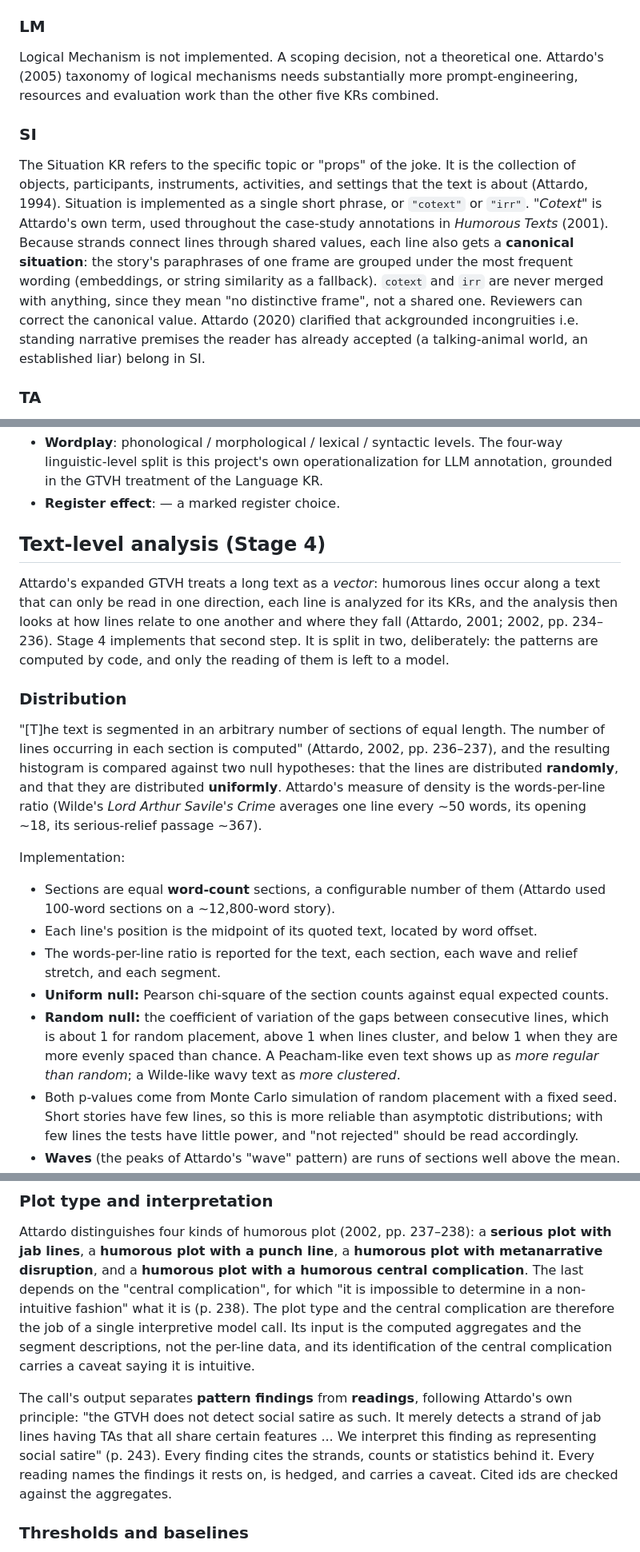
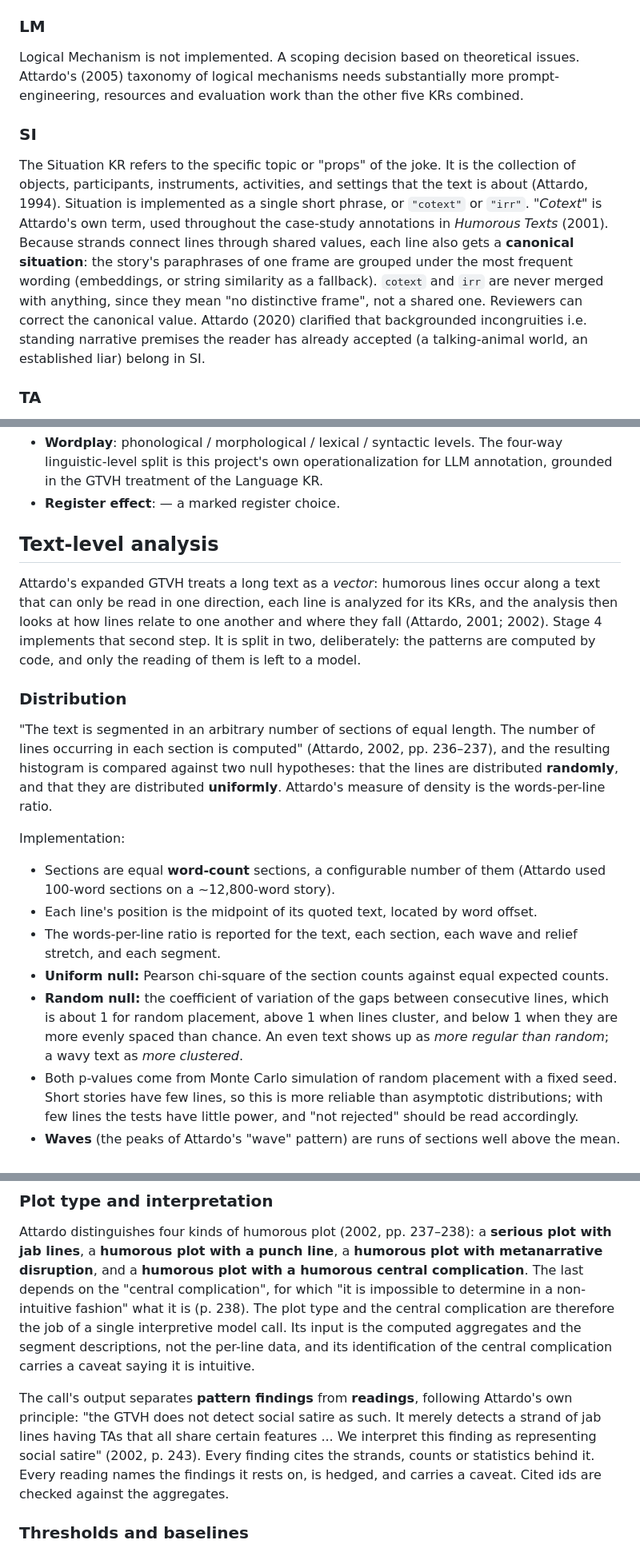
Before and after one commit to iamahmadyasin/gtvh-analyzer, a Markdown page: THEORY.md, 3 parts joined by grey strips. Shown at 80% size. GitHub-like rendering.

```diff
--- a/THEORY.md
+++ b/THEORY.md
@@ -39,13 +38,13 @@ The **disjunctor** i.e. the specific trigger that flips the reader from the firs
 
 ### LM
 
-Logical Mechanism is not implemented. A scoping decision, not a theoretical one. Attardo's (2005) taxonomy of logical mechanisms needs substantially more prompt-engineering, resources and  evaluation work than the other five KRs combined.
+Logical Mechanism is not implemented. A scoping decision based on theoretical issues. Attardo's (2005) taxonomy of logical mechanisms needs substantially more prompt-engineering, resources and evaluation work than the other five KRs combined.
 
 ### SI
 
 The Situation KR refers to the specific topic or "props" of the joke. It is the collection of objects, participants, instruments, activities, and settings that the text is about (Attardo, 1994). Situation is implemented as a single short phrase, or `"cotext"` or `"irr"`. *"Cotext"* is Attardo's own term, used throughout the case-study annotations in *Humorous Texts* (2001).
 Because strands connect lines through shared values, each line also gets a **canonical situation**: the story's paraphrases of one frame are grouped under the most frequent wording (embeddings, or string similarity as a fallback). `cotext` and `irr` are never merged with anything, since they mean "no distinctive frame", not a shared one. Reviewers can correct the canonical value.
-Attardo (2020) clarified that ackgrounded incongruities i.e. standing narrative premises the reader
+Attardo (2020) clarified that backgrounded incongruities i.e. standing narrative premises the reader
 has already accepted (a talking-animal world, an established liar) belong in SI.
 
 ### TA
@@ -65,20 +64,20 @@ The Language knowledge resource encompasses all the linguistic information requi
 - **Wordplay**: phonological / morphological / lexical / syntactic levels. The four-way linguistic-level split is this project's own operationalization for LLM annotation, grounded in the GTVH treatment of the Language KR.
 - **Register effect**: — a marked register choice.
 
-## Text-level analysis (Stage 4)
+## Text-level analysis
 
-Attardo's expanded GTVH treats a long text as a *vector*: humorous lines occur along a text that can only be read in one direction, each line is analyzed for its KRs, and the analysis then looks at how lines relate to one another and where they fall (Attardo, 2001; 2002, pp. 234–236). Stage 4 implements that second step. It is split in two, deliberately: the patterns are computed by code, and only the reading of them is left to a model.
+Attardo's expanded GTVH treats a long text as a *vector*: humorous lines occur along a text that can only be read in one direction, each line is analyzed for its KRs, and the analysis then looks at how lines relate to one another and where they fall (Attardo, 2001; 2002). Stage 4 implements that second step. It is split in two, deliberately: the patterns are computed by code, and only the reading of them is left to a model.
 
 ### Distribution
 
-"[T]he text is segmented in an arbitrary number of sections of equal length. The number of lines occurring in each section is computed" (Attardo, 2002, pp. 236–237), and the resulting histogram is compared against two null hypotheses: that the lines are distributed **randomly**, and that they are distributed **uniformly**. Attardo's measure of density is the words-per-line ratio (Wilde's *Lord Arthur Savile's Crime* averages one line every ~50 words, its opening ~18, its serious-relief passage ~367).
+"The text is segmented in an arbitrary number of sections of equal length. The number of lines occurring in each section is computed" (Attardo, 2002, pp. 236–237), and the resulting histogram is compared against two null hypotheses: that the lines are distributed **randomly**, and that they are distributed **uniformly**. Attardo's measure of density is the words-per-line ratio.
 
 Implementation:
 - Sections are equal **word-count** sections, a configurable number of them (Attardo used 100-word sections on a ~12,800-word story).
 - Each line's position is the midpoint of its quoted text, located by word offset.
 - The words-per-line ratio is reported for the text, each section, each wave and relief stretch, and each segment.
 - **Uniform null:** Pearson chi-square of the section counts against equal expected counts.
-- **Random null:** the coefficient of variation of the gaps between consecutive lines, which is about 1 for random placement, above 1 when lines cluster, and below 1 when they are more evenly spaced than chance. A Peacham-like even text shows up as *more regular than random*; a Wilde-like wavy text as *more clustered*.
+- **Random null:** the coefficient of variation of the gaps between consecutive lines, which is about 1 for random placement, above 1 when lines cluster, and below 1 when they are more evenly spaced than chance. An even text shows up as *more regular than random*; a wavy text as *more clustered*.
 - Both p-values come from Monte Carlo simulation of random placement with a fixed seed. Short stories have few lines, so this is more reliable than asymptotic distributions; with few lines the tests have little power, and "not rejected" should be read accordingly.
 - **Waves** (the peaks of Attardo's "wave" pattern) are runs of sections well above the mean.
 - **Serious relief** is "a stretch of text that presents little or no humour in an otherwise humour-rich environment" (p. 240): runs of sections well below the mean, long enough to matter.
@@ -107,7 +106,7 @@ Jab and punch lines are counted by segment and by narrative level. A punch line
 
 Attardo distinguishes four kinds of humorous plot (2002, pp. 237–238): a **serious plot with jab lines**, a **humorous plot with a punch line**, a **humorous plot with metanarrative disruption**, and a **humorous plot with a humorous central complication**. The last depends on the "central complication", for which "it is impossible to determine in a non-intuitive fashion" what it is (p. 238). The plot type and the central complication are therefore the job of a single interpretive model call. Its input is the computed aggregates and the segment descriptions, not the per-line data, and its identification of the central complication carries a caveat saying it is intuitive.
 
-The call's output separates **pattern findings** from **readings**, following Attardo's own principle: "the GTVH does not detect social satire as such. It merely detects a strand of jab lines having TAs that all share certain features ... We interpret this finding as representing social satire" (p. 243). Every finding cites the strands, counts or statistics behind it. Every reading names the findings it rests on, is hedged, and carries a caveat. Cited ids are checked against the aggregates.
+The call's output separates **pattern findings** from **readings**, following Attardo's own principle: "the GTVH does not detect social satire as such. It merely detects a strand of jab lines having TAs that all share certain features ... We interpret this finding as representing social satire" (2002, p. 243). Every finding cites the strands, counts or statistics behind it. Every reading names the findings it rests on, is hedged, and carries a caveat. Cited ids are checked against the aggregates.
 
 ### Thresholds and baselines
 
```
Also changed, not shown: other parts of THEORY.md (+0 -1 lines), README.md (+1 -1 lines).
